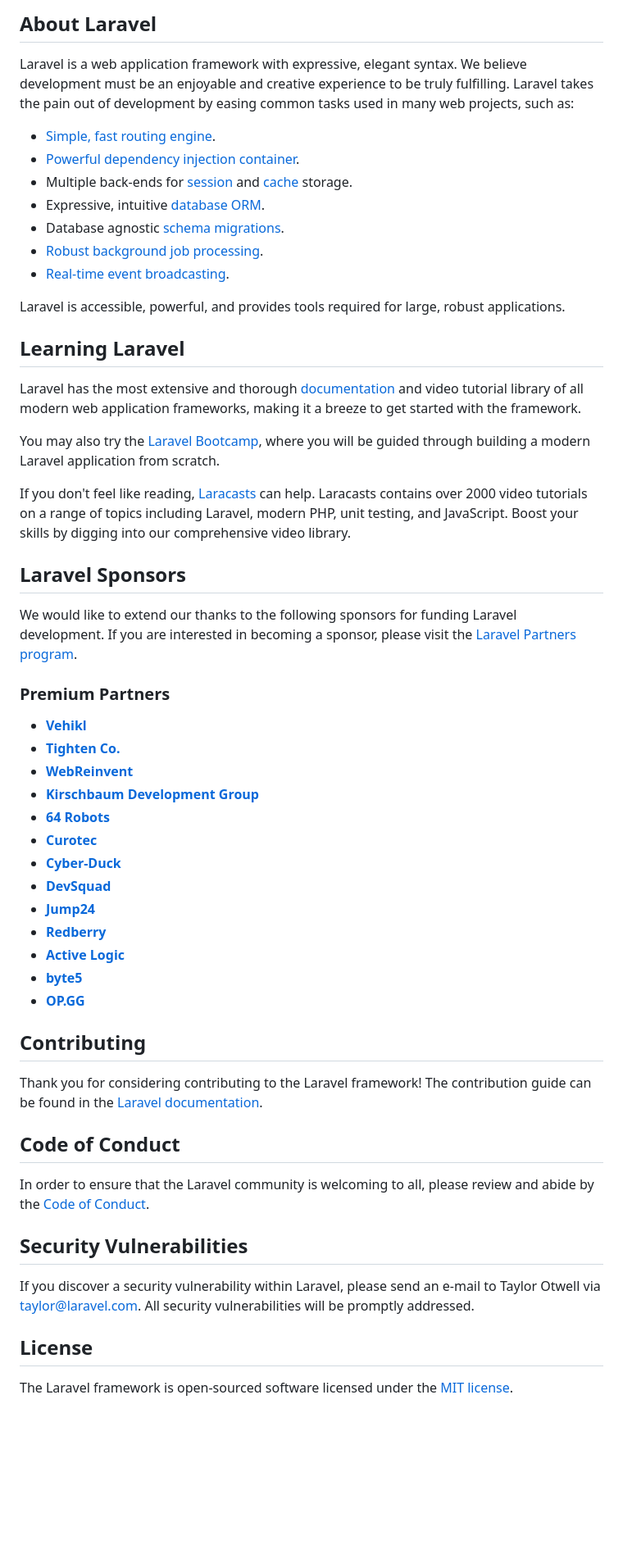
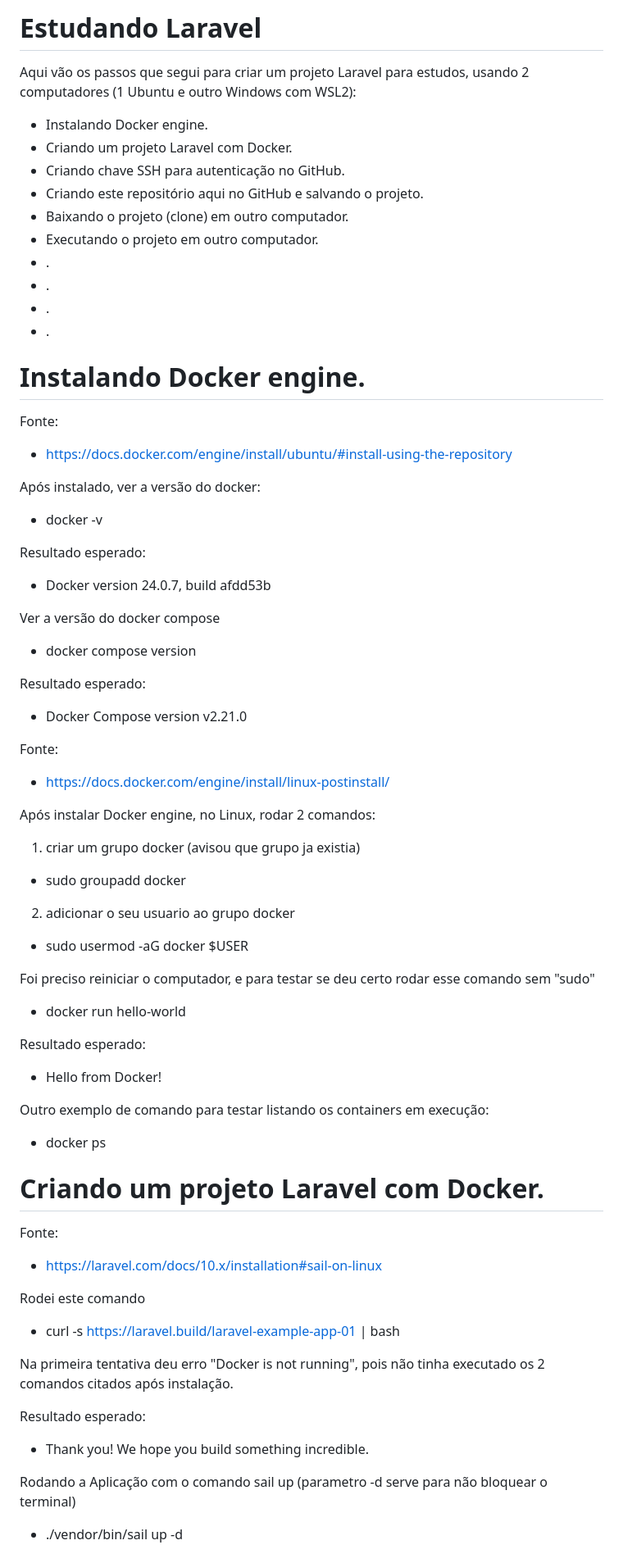
Before and after one commit to cybervoigt/laravel-example-app-01, a Markdown page: README.md, the part around the change printed below. Shown: that part at 82% size. Rendered like a GitHub page; blank space fills up the shorter version.

Commit message:
passo a passo no readme

```diff
--- a/README.md
+++ b/README.md
@@ -9,58 +3,73 @@
 
-## About Laravel
+# Estudando Laravel
 
-Laravel is a web application framework with expressive, elegant syntax. We believe development must be an enjoyable and creative experience to be truly fulfilling. Laravel takes the pain out of development by easing common tasks used in many web projects, such as:
+Aqui vão os passos que segui para criar um projeto Laravel para estudos, usando 2 computadores (1 Ubuntu e outro Windows com WSL2):
 
-- [Simple, fast routing engine](https://laravel.com/docs/routing).
-- [Powerful dependency injection container](https://laravel.com/docs/container).
-- Multiple back-ends for [session](https://laravel.com/docs/session) and [cache](https://laravel.com/docs/cache) storage.
-- Expressive, intuitive [database ORM](https://laravel.com/docs/eloquent).
-- Database agnostic [schema migrations](https://laravel.com/docs/migrations).
-- [Robust background job processing](https://laravel.com/docs/queues).
-- [Real-time event broadcasting](https://laravel.com/docs/broadcasting).
+- Instalando Docker engine.
+- Criando um projeto Laravel com Docker.
+- Criando chave SSH para autenticação no GitHub.
+- Criando este repositório aqui no GitHub e salvando o projeto.
+- Baixando o projeto (clone) em outro computador.
+- Executando o projeto em outro computador.
+- .
+- .
+- .
+- .
 
-Laravel is accessible, powerful, and provides tools required for large, robust applications.
 
-## Learning Laravel
 
-Laravel has the most extensive and thorough [documentation](https://laravel.com/docs) and video tutorial library of all modern web application frameworks, making it a breeze to get started with the framework.
+# Instalando Docker engine.
 
-You may also try the [Laravel Bootcamp](https://bootcamp.laravel.com), where you will be guided through building a modern Laravel application from scratch.
+Fonte:
+- https://docs.docker.com/engine/install/ubuntu/#install-using-the-repository
 
-If you don't feel like reading, [Laracasts](https://laracasts.com) can help. Laracasts contains over 2000 video tutorials on a range of topics including Laravel, modern PHP, unit testing, and JavaScript. Boost your skills by digging into our comprehensive video library.
+Após instalado, ver a versão do docker:
+- docker -v
 
-## Laravel Sponsors
+Resultado esperado:
+- Docker version 24.0.7, build afdd53b
 
-We would like to extend our thanks to the following sponsors for funding Laravel development. If you are interested in becoming a sponsor, please visit the [Laravel Partners program](https://partners.laravel.com).
+Ver a versão do docker compose
+- docker compose version
 
-### Premium Partners
+Resultado esperado:
+- Docker Compose version v2.21.0
 
-- **[Vehikl](https://vehikl.com/)**
-- **[Tighten Co.](https://tighten.co)**
-- **[WebReinvent](https://webreinvent.com/)**
-- **[Kirschbaum Development Group](https://kirschbaumdevelopment.com)**
-- **[64 Robots](https://64robots.com)**
-- **[Curotec](https://www.curotec.com/services/technologies/laravel/)**
-- **[Cyber-Duck](https://cyber-duck.co.uk)**
-- **[DevSquad](https://devsquad.com/hire-laravel-developers)**
-- **[Jump24](https://jump24.co.uk)**
-- **[Redberry](https://redberry.international/laravel/)**
-- **[Active Logic](https://activelogic.com)**
-- **[byte5](https://byte5.de)**
-- **[OP.GG](https://op.gg)**
+Fonte:
+- https://docs.docker.com/engine/install/linux-postinstall/
 
-## Contributing
+Após instalar Docker engine, no Linux, rodar 2 comandos:
+1) criar um grupo docker (avisou que grupo ja existia)
+- sudo groupadd docker
+2) adicionar o seu usuario ao grupo docker
+- sudo usermod -aG docker $USER
 
-Thank you for considering contributing to the Laravel framework! The contribution guide can be found in the [Laravel documentation](https://laravel.com/docs/contributions).
+Foi preciso reiniciar o computador, e para testar se deu certo rodar esse comando sem "sudo"
+- docker run hello-world
 
-## Code of Conduct
+Resultado esperado:
+- Hello from Docker!
 
-In order to ensure that the Laravel community is welcoming to all, please review and abide by the [Code of Conduct](https://laravel.com/docs/contributions#code-of-conduct).
+Outro exemplo de comando para testar listando os containers em execução:
+- docker ps
 
-## Security Vulnerabilities
+# Criando um projeto Laravel com Docker.
 
-If you discover a security vulnerability within Laravel, please send an e-mail to Taylor Otwell via [taylor@laravel.com](mailto:taylor@laravel.com). All security vulnerabilities will be promptly addressed.
+Fonte:
 
-## License
+- https://laravel.com/docs/10.x/installation#sail-on-linux
 
-The Laravel framework is open-sourced software licensed under the [MIT license](https://opensource.org/licenses/MIT).
+Rodei este comando
+
+- curl -s https://laravel.build/laravel-example-app-01 | bash
+
+Na primeira tentativa deu erro "Docker is not running", pois não tinha executado os 2 comandos citados após instalação.
+
+Resultado esperado:
+
+- Thank you! We hope you build something incredible.
+
+Rodando a Aplicação com o comando sail up (parametro -d serve para não bloquear o terminal)
+
+- ./vendor/bin/sail up -d
+
```
Also changed, not shown: other parts of README.md (+145 -6 lines).
